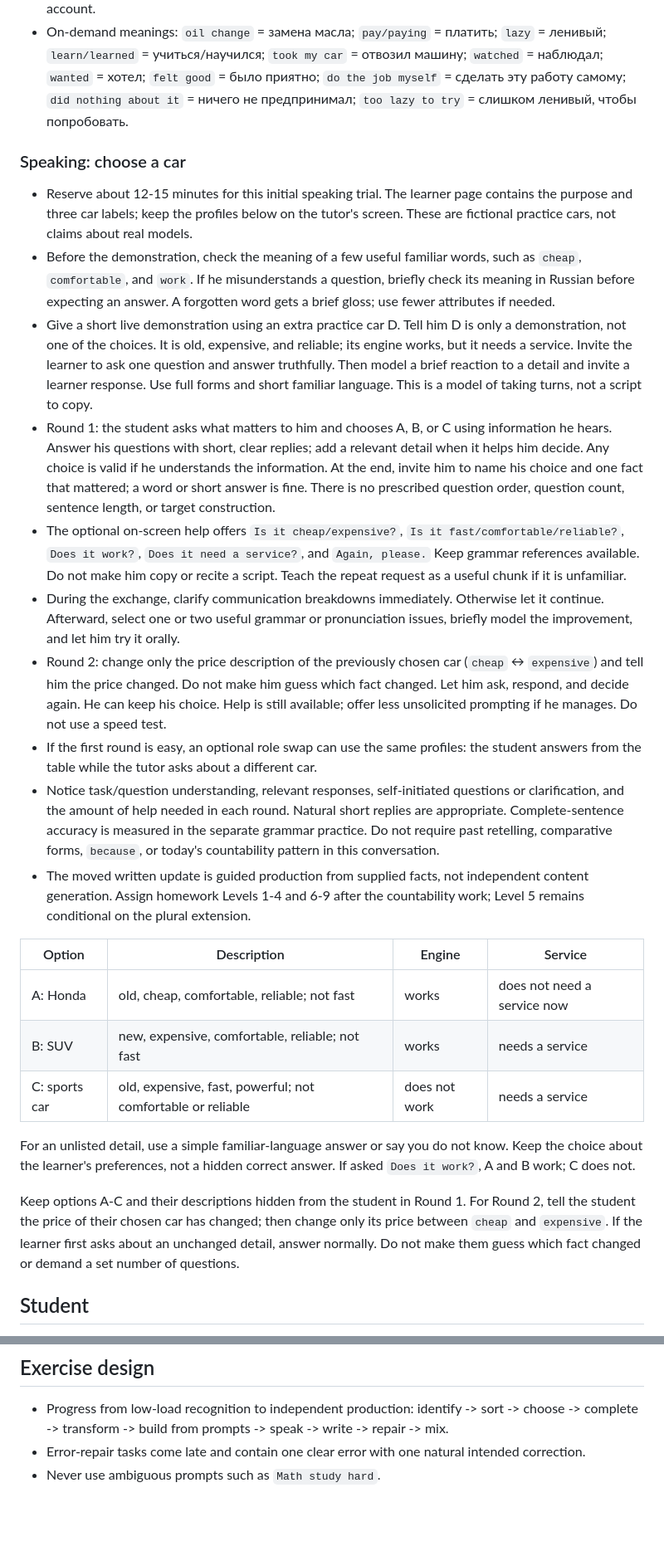
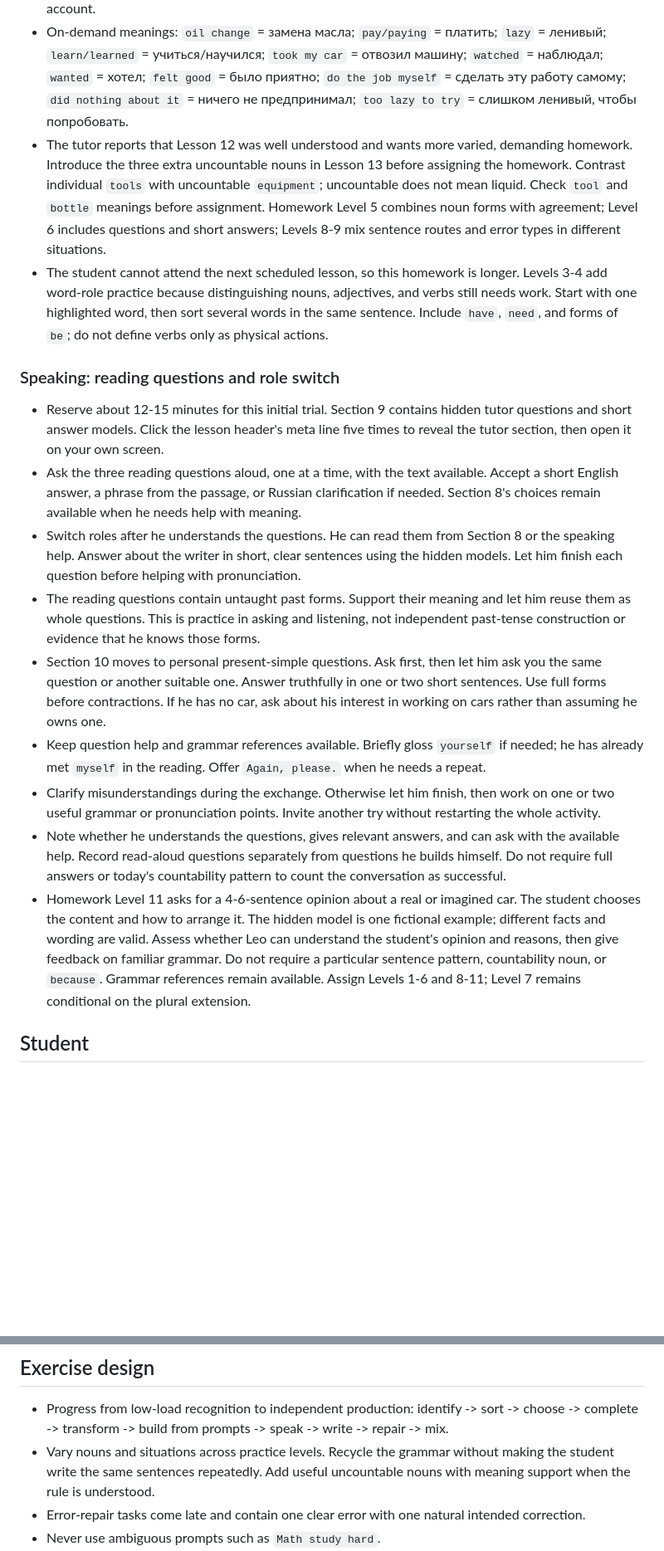
Before and after one commit to Roverp1/antaeus-els-lessons, a Markdown page: NOTES.md, 2 parts joined by grey strips. Shown at 83% size. GitHub-like rendering; blank space fills up the shorter version.

Commit message:
docs(teaching): update countability guidance

```diff
--- a/NOTES.md
+++ b/NOTES.md
@@ -36,29 +36,20 @@ Student-specific state and course conventions. Read this file before creating or
 - Optional plurals: add the spelling section at 3/4 correct first attempts in Section 6's supported sentence practice, without repeated countability or agreement errors. Otherwise continue familiar supported practice and reading. This guides practice, not a claim of retention.
 - Reading: accept gist explanations in Russian and leave past forms unassessed. Explain an unfamiliar expression briefly when it blocks understanding; avoid a vocabulary or tense lecture before the account.
 - On-demand meanings: `oil change` = замена масла; `pay/paying` = платить; `lazy` = ленивый; `learn/learned` = учиться/научился; `took my car` = отвозил машину; `watched` = наблюдал; `wanted` = хотел; `felt good` = было приятно; `do the job myself` = сделать эту работу самому; `did nothing about it` = ничего не предпринимал; `too lazy to try` = слишком ленивый, чтобы попробовать.
+- The tutor reports that Lesson 12 was well understood and wants more varied, demanding homework. Introduce the three extra uncountable nouns in Lesson 13 before assigning the homework. Contrast individual `tools` with uncountable `equipment`; uncountable does not mean liquid. Check `tool` and `bottle` meanings before assignment. Homework Level 5 combines noun forms with agreement; Level 6 includes questions and short answers; Levels 8-9 mix sentence routes and error types in different situations.
+- The student cannot attend the next scheduled lesson, so this homework is longer. Levels 3-4 add word-role practice because distinguishing nouns, adjectives, and verbs still needs work. Start with one highlighted word, then sort several words in the same sentence. Include `have`, `need`, and forms of `be`; do not define verbs only as physical actions.
 
-### Speaking: choose a car
+### Speaking: reading questions and role switch
 
-- Reserve about 12-15 minutes for this initial speaking trial. The learner page contains the purpose and three car labels; keep the profiles below on the tutor's screen. These are fictional practice cars, not claims about real models.
-- Before the demonstration, check the meaning of a few useful familiar words, such as `cheap`, `comfortable`, and `work`. If he misunderstands a question, briefly check its meaning in Russian before expecting an answer. A forgotten word gets a brief gloss; use fewer attributes if needed.
-- Give a short live demonstration using an extra practice car D. Tell him D is only a demonstration, not one of the choices. It is old, expensive, and reliable; its engine works, but it needs a service. Invite the learner to ask one question and answer truthfully. Then model a brief reaction to a detail and invite a learner response. Use full forms and short familiar language. This is a model of taking turns, not a script to copy.
-- Round 1: the student asks what matters to him and chooses A, B, or C using information he hears. Answer his questions with short, clear replies; add a relevant detail when it helps him decide. Any choice is valid if he understands the information. At the end, invite him to name his choice and one fact that mattered; a word or short answer is fine. There is no prescribed question order, question count, sentence length, or target construction.
-- The optional on-screen help offers `Is it cheap/expensive?`, `Is it fast/comfortable/reliable?`, `Does it work?`, `Does it need a service?`, and `Again, please.` Keep grammar references available. Do not make him copy or recite a script. Teach the repeat request as a useful chunk if it is unfamiliar.
-- During the exchange, clarify communication breakdowns immediately. Otherwise let it continue. Afterward, select one or two useful grammar or pronunciation issues, briefly model the improvement, and let him try it orally.
-- Round 2: change only the price description of the previously chosen car (`cheap` ↔ `expensive`) and tell him the price changed. Do not make him guess which fact changed. Let him ask, respond, and decide again. He can keep his choice. Help is still available; offer less unsolicited prompting if he manages. Do not use a speed test.
-- If the first round is easy, an optional role swap can use the same profiles: the student answers from the table while the tutor asks about a different car.
-- Notice task/question understanding, relevant responses, self-initiated questions or clarification, and the amount of help needed in each round. Natural short replies are appropriate. Complete-sentence accuracy is measured in the separate grammar practice. Do not require past retelling, comparative forms, `because`, or today's countability pattern in this conversation.
-- The moved written update is guided production from supplied facts, not independent content generation. Assign homework Levels 1-4 and 6-9 after the countability work; Level 5 remains conditional on the plural extension.
-
-| Option | Description | Engine | Service |
-| ------ | ----------- | ------ | ------- |
-| A: Honda | old, cheap, comfortable, reliable; not fast | works | does not need a service now |
-| B: SUV | new, expensive, comfortable, reliable; not fast | works | needs a service |
-| C: sports car | old, expensive, fast, powerful; not comfortable or reliable | does not work | needs a service |
-
-For an unlisted detail, use a simple familiar-language answer or say you do not know. Keep the choice about the learner's preferences, not a hidden correct answer. If asked `Does it work?`, A and B work; C does not.
-
-Keep options A-C and their descriptions hidden from the student in Round 1. For Round 2, tell the student the price of their chosen car has changed; then change only its price between `cheap` and `expensive`. If the learner first asks about an unchanged detail, answer normally. Do not make them guess which fact changed or demand a set number of questions.
+- Reserve about 12-15 minutes for this initial trial. Section 9 contains hidden tutor questions and short answer models. Click the lesson header's meta line five times to reveal the tutor section, then open it on your own screen.
+- Ask the three reading questions aloud, one at a time, with the text available. Accept a short English answer, a phrase from the passage, or Russian clarification if needed. Section 8's choices remain available when he needs help with meaning.
+- Switch roles after he understands the questions. He can read them from Section 8 or the speaking help. Answer about the writer in short, clear sentences using the hidden models. Let him finish each question before helping with pronunciation.
+- The reading questions contain untaught past forms. Support their meaning and let him reuse them as whole questions. This is practice in asking and listening, not independent past-tense construction or evidence that he knows those forms.
+- Section 10 moves to personal present-simple questions. Ask first, then let him ask you the same question or another suitable one. Answer truthfully in one or two short sentences. Use full forms before contractions. If he has no car, ask about his interest in working on cars rather than assuming he owns one.
+- Keep question help and grammar references available. Briefly gloss `yourself` if needed; he has already met `myself` in the reading. Offer `Again, please.` when he needs a repeat.
+- Clarify misunderstandings during the exchange. Otherwise let him finish, then work on one or two useful grammar or pronunciation points. Invite another try without restarting the whole activity.
+- Note whether he understands the questions, gives relevant answers, and can ask with the available help. Record read-aloud questions separately from questions he builds himself. Do not require full answers or today's countability pattern to count the conversation as successful.
+- Homework Level 11 asks for a 4-6-sentence opinion about a real or imagined car. The student chooses the content and how to arrange it. The hidden model is one fictional example; different facts and wording are valid. Assess whether Leo can understand the student's opinion and reasons, then give feedback on familiar grammar. Do not require a particular sentence pattern, countability noun, or `because`. Grammar references remain available. Assign Levels 1-6 and 8-11; Level 7 remains conditional on the plural extension.
 
 ## Student
 
@@ -103,6 +94,7 @@ Keep options A-C and their descriptions hidden from the student in Round 1. For
 ## Exercise design
 
 - Progress from low-load recognition to independent production: identify -> sort -> choose -> complete -> transform -> build from prompts -> speak -> write -> repair -> mix.
+- Vary nouns and situations across practice levels. Recycle the grammar without making the student write the same sentences repeatedly. Add useful uncountable nouns with meaning support when the rule is understood.
 - Error-repair tasks come late and contain one clear error with one natural intended correction.
 - Never use ambiguous prompts such as `Math study hard`.
 - Include reading and speaking before the student knows the complete tense system. Keep classroom writing brief and purposeful.
```
Also changed, not shown: other parts of NOTES.md (+2 -2 lines), GLOSSARY.md (+6 -1 lines), VOCABULARY.md (+6 -0 lines).
